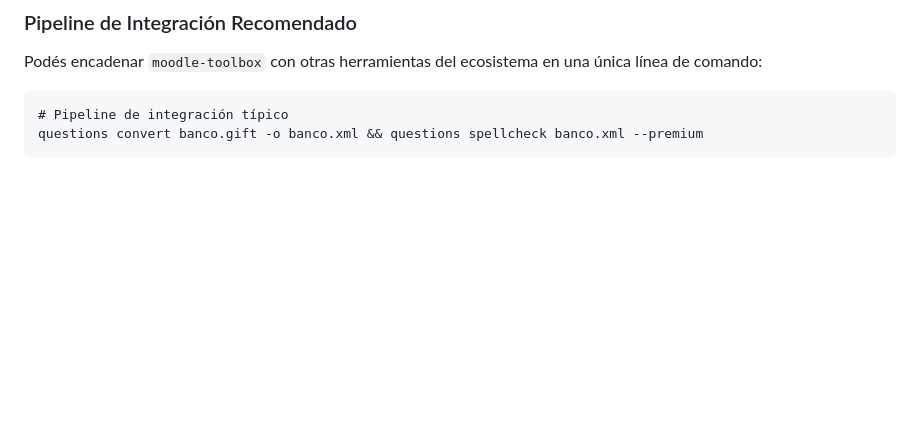
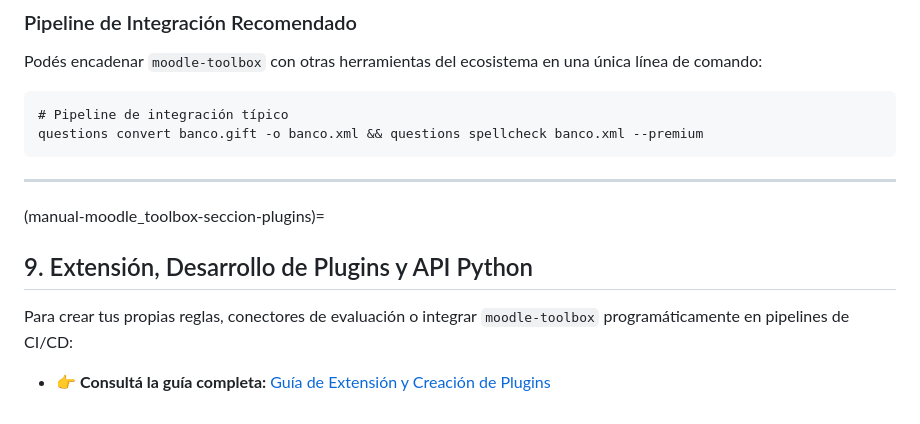
Before and after one commit to INGCOM-UNRN/moodle-toolbox, a Markdown page: manual/index.md, the part around the change. Rendered like a GitHub page; blank space fills up the shorter version.

Commit message:
docs(moodle-toolbox): agregar guia oficial de extension, plugins y conexion con la api

`````diff
--- a/manual/index.md
+++ b/manual/index.md
@@ -346,3 +346,12 @@ Podés encadenar `moodle-toolbox` con otras herramientas del ecosistema en una
 # Pipeline de integración típico
 questions convert banco.gift -o banco.xml && questions spellcheck banco.xml --premium
 ````
+
+---
+
+(manual-moodle_toolbox-seccion-plugins)=
+## 9. Extensión, Desarrollo de Plugins y API Python
+
+Para crear tus propias reglas, conectores de evaluación o integrar `moodle-toolbox` programáticamente en pipelines de CI/CD:
+
+- 👉 **Consultá la guía completa:** [Guía de Extensión y Creación de Plugins](plugins.md)
`````
Also changed, not shown: manual/plugins.md (added, +186 -0 lines).
